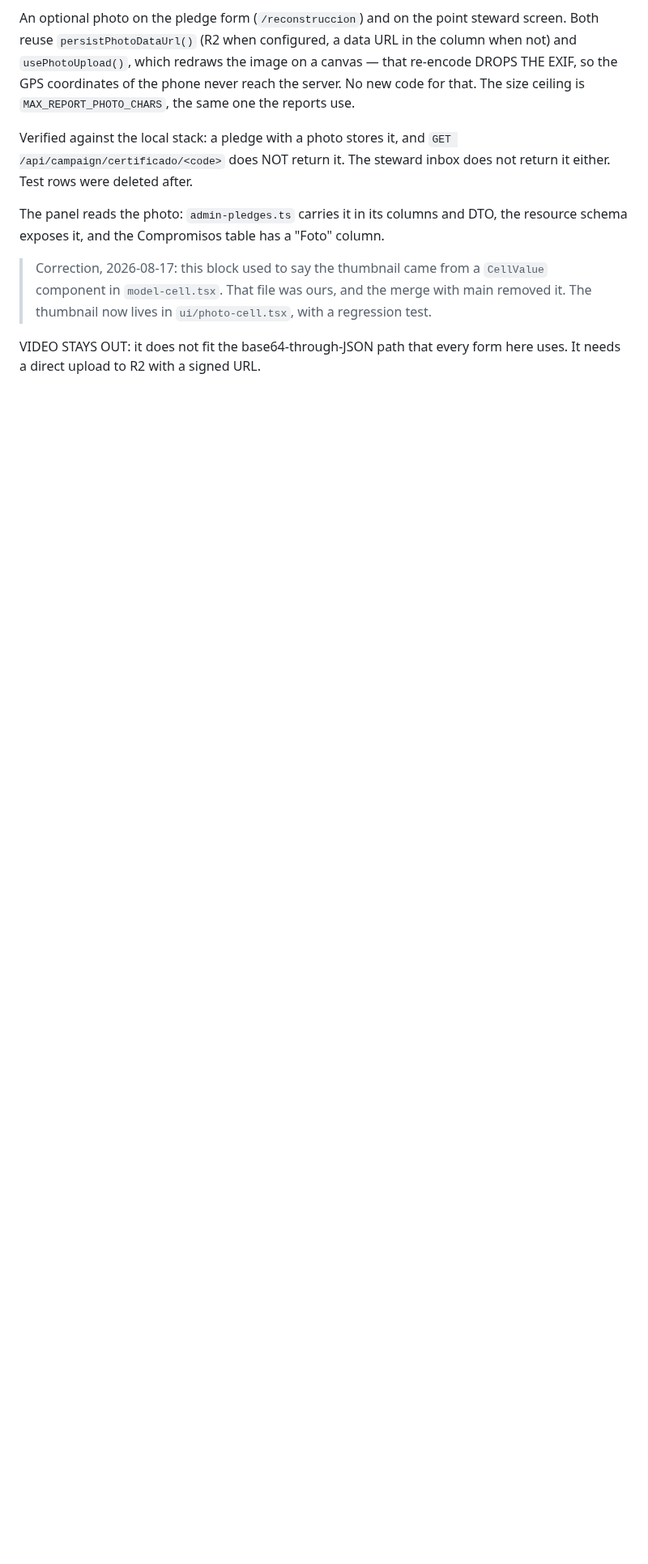
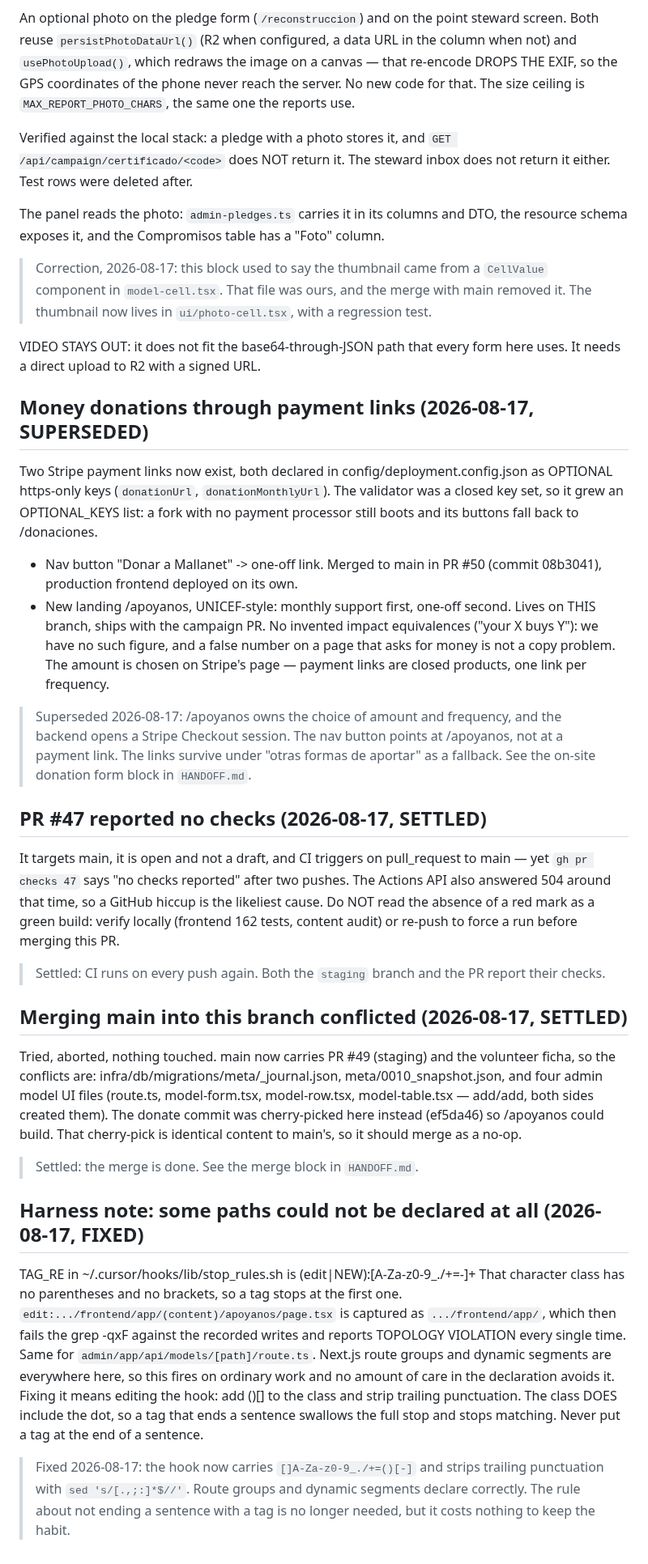
Before and after one commit to mallanet/Terremotocolombia, a Markdown page: docs/handoff-archive.md, the part around the change. Shown at 81% size. GitHub-like rendering; blank space fills up the shorter version.

```diff
--- a/docs/handoff-archive.md
+++ b/docs/handoff-archive.md
@@ -70,3 +70,68 @@ column.
 
 VIDEO STAYS OUT: it does not fit the base64-through-JSON path that every
 form here uses. It needs a direct upload to R2 with a signed URL.
+
+## Money donations through payment links (2026-08-17, SUPERSEDED)
+
+Two Stripe payment links now exist, both declared in
+config/deployment.config.json as OPTIONAL https-only keys (`donationUrl`,
+`donationMonthlyUrl`). The validator was a closed key set, so it grew an
+OPTIONAL_KEYS list: a fork with no payment processor still boots and its
+buttons fall back to /donaciones.
+- Nav button "Donar a Mallanet" -> one-off link. Merged to main in PR #50
+  (commit 08b3041), production frontend deployed on its own.
+- New landing /apoyanos, UNICEF-style: monthly support first, one-off
+  second. Lives on THIS branch, ships with the campaign PR.
+No invented impact equivalences ("your X buys Y"): we have no such figure,
+and a false number on a page that asks for money is not a copy problem.
+The amount is chosen on Stripe's page — payment links are closed products,
+one link per frequency.
+
+> Superseded 2026-08-17: /apoyanos owns the choice of amount and frequency,
+> and the backend opens a Stripe Checkout session. The nav button points at
+> /apoyanos, not at a payment link. The links survive under "otras formas de
+> aportar" as a fallback. See the on-site donation form block in `HANDOFF.md`.
+
+## PR #47 reported no checks (2026-08-17, SETTLED)
+
+It targets main, it is open and not a draft, and CI triggers on
+pull_request to main — yet `gh pr checks 47` says "no checks reported" after
+two pushes. The Actions API also answered 504 around that time, so a GitHub
+hiccup is the likeliest cause. Do NOT read the absence of a red mark as a
+green build: verify locally (frontend 162 tests, content audit) or re-push
+to force a run before merging this PR.
+
+> Settled: CI runs on every push again. Both the `staging` branch and the PR
+> report their checks.
+
+## Merging main into this branch conflicted (2026-08-17, SETTLED)
+
+Tried, aborted, nothing touched. main now carries PR #49 (staging) and the
+volunteer ficha, so the conflicts are: infra/db/migrations/meta/_journal.json,
+meta/0010_snapshot.json, and four admin model UI files
+(route.ts, model-form.tsx, model-row.tsx, model-table.tsx — add/add, both
+sides created them). The donate commit was cherry-picked here instead
+(ef5da46) so /apoyanos could build. That cherry-pick is identical content
+to main's, so it should merge as a no-op.
+
+> Settled: the merge is done. See the merge block in `HANDOFF.md`.
+
+## Harness note: some paths could not be declared at all (2026-08-17, FIXED)
+
+TAG_RE in ~/.cursor/hooks/lib/stop_rules.sh is
+  (edit|NEW):[A-Za-z0-9_./+=-]+
+That character class has no parentheses and no brackets, so a tag stops at
+the first one. `edit:.../frontend/app/(content)/apoyanos/page.tsx` is
+captured as `.../frontend/app/`, which then fails the grep -qxF against the
+recorded writes and reports TOPOLOGY VIOLATION every single time. Same for
+`admin/app/api/models/[path]/route.ts`. Next.js route groups and dynamic
+segments are everywhere here, so this fires on ordinary work and no amount
+of care in the declaration avoids it. Fixing it means editing the hook:
+add ()[] to the class and strip trailing punctuation.
+The class DOES include the dot, so a tag that ends a sentence swallows the
+full stop and stops matching. Never put a tag at the end of a sentence.
+
+> Fixed 2026-08-17: the hook now carries `[]A-Za-z0-9_./+=()[-]` and strips
+> trailing punctuation with `sed 's/[.,;:]*$//'`. Route groups and dynamic
+> segments declare correctly. The rule about not ending a sentence with a
+> tag is no longer needed, but it costs nothing to keep the habit.
```
Also changed, not shown: HANDOFF.md (+76 -66 lines).
